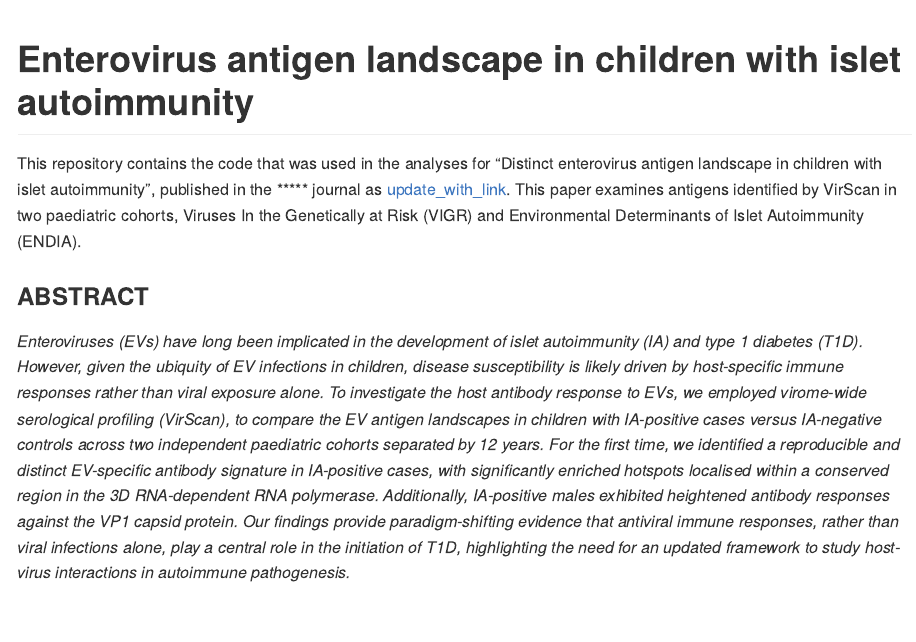
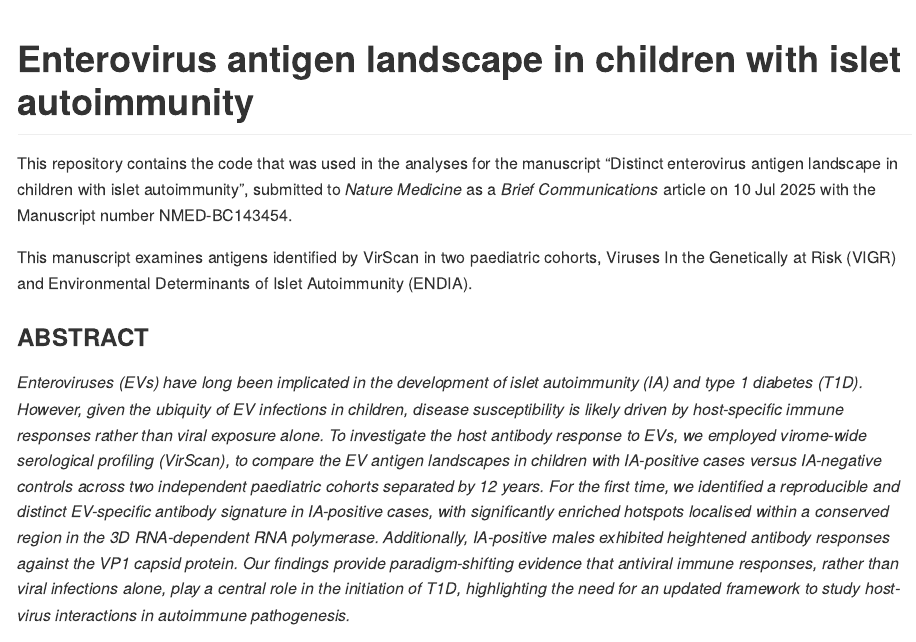
Before and after one commit to TheWookHub/enterovirus-antigens-kids-w-IA, an R Markdown document (README.Rmd): the page in a window 1100 px wide, from its top. The pictures show the output file README.md that the author committed with the source, drawn offline in the style of GitHub.

Commit message:
updated description with manuscript ID

```diff
--- a/README.Rmd
+++ b/README.Rmd
@@ -8,8 +8,9 @@ knitr::opts_chunk$set(echo = TRUE)
 
 # Enterovirus antigen landscape in children with islet autoimmunity
 
-This repository contains the code that was used in the analyses for "Distinct enterovirus antigen landscape in children with islet autoimmunity", published in the ***** journal as [update_with_link]().
-This paper examines antigens identified by VirScan in two paediatric cohorts, Viruses In the Genetically at Risk (VIGR) and Environmental Determinants of Islet Autoimmunity (ENDIA).
+This repository contains the code that was used in the analyses for the manuscript "Distinct enterovirus antigen landscape in children with islet autoimmunity", submitted to *Nature Medicine* as a *Brief Communications* article on 10 Jul 2025 with the Manuscript number NMED-BC143454.
+
+This manuscript examines antigens identified by VirScan in two paediatric cohorts, Viruses In the Genetically at Risk (VIGR) and Environmental Determinants of Islet Autoimmunity (ENDIA).
 
 ### ABSTRACT
 
```
Also changed, not shown: README.md.
